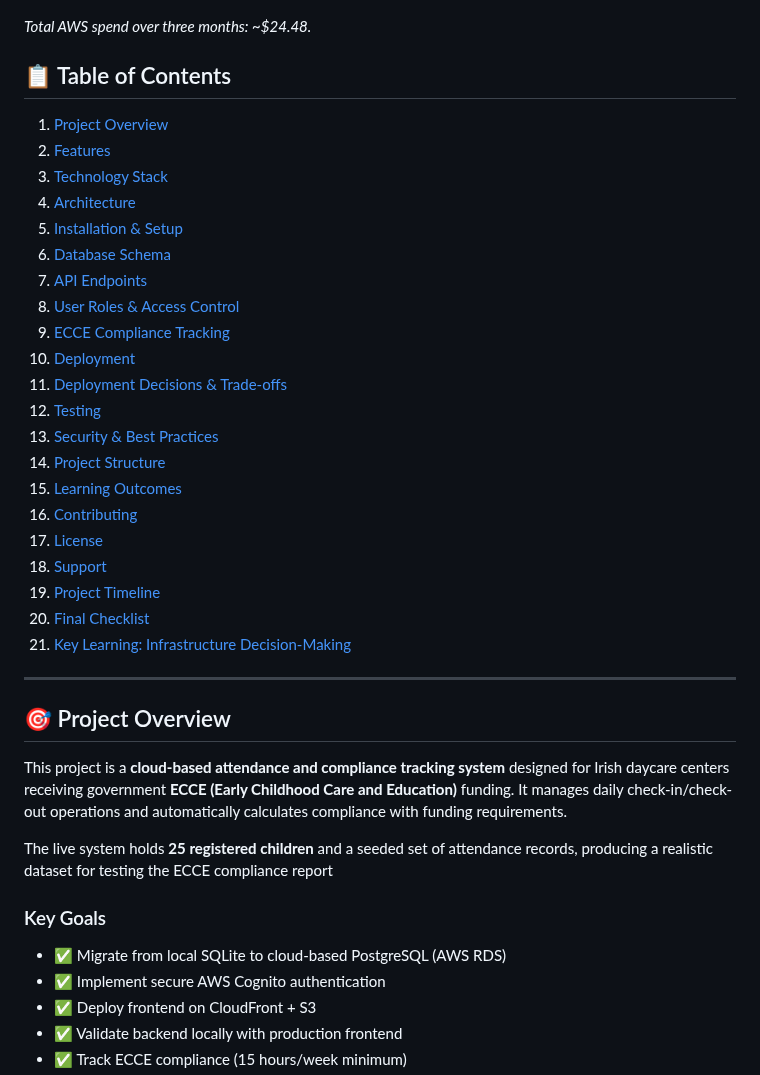
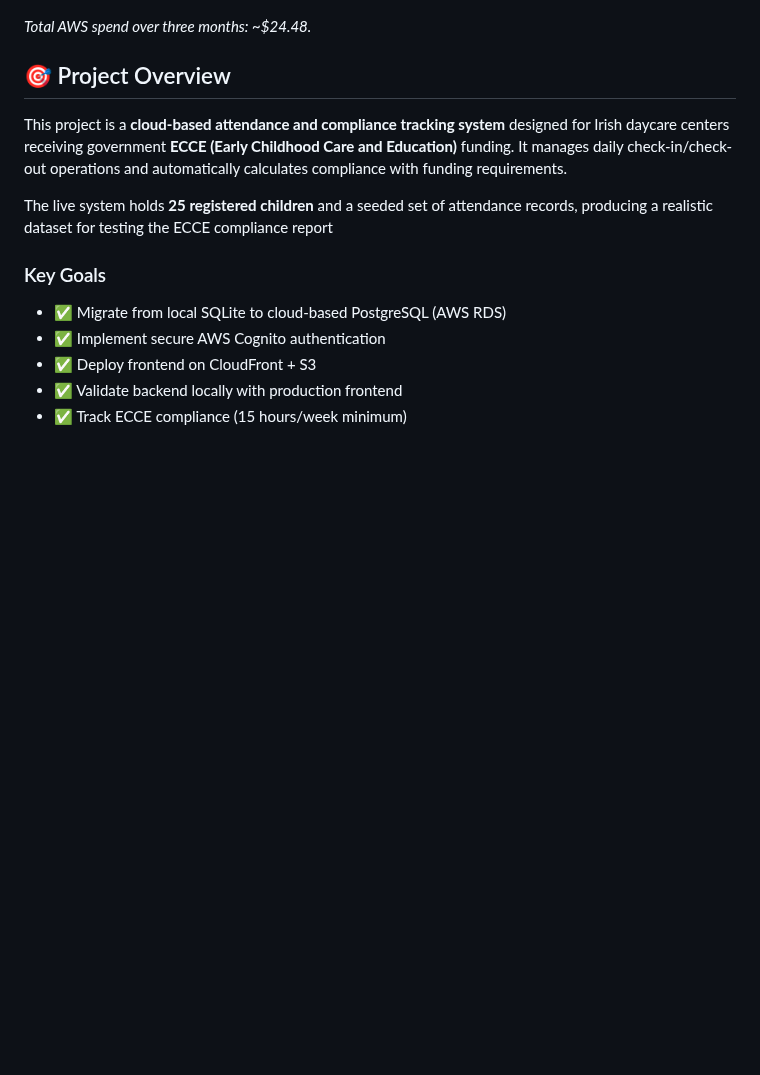
Before and after one commit to Heesun0514/Daycare-Digital-Logbook-AWS-Cloud-Migration, a Markdown page: README.md, the part around the change. GitHub-like rendering; blank space fills up the shorter version.

Commit message:
Remove outdated table of contents

```diff
--- a/README.md
+++ b/README.md
@@ -42,31 +42,6 @@ A professional attendance management system for daycare centers with **ECCE comp
 
 *Total AWS spend over three months: ~$24.48.*
 
-## 📋 Table of Contents
-
-1. [Project Overview](#-project-overview)
-2. [Features](#-features)
-3. [Technology Stack](#-technology-stack)
-4. [Architecture](#-architecture)
-5. [Installation & Setup](#-installation--setup)
-6. [Database Schema](#-database-schema)
-7. [API Endpoints](#-api-endpoints)
-8. [User Roles & Access Control](#-user-roles--access-control)
-9. [ECCE Compliance Tracking](#-ecce-compliance-tracking)
-10. [Deployment](#-deployment)
-11. [Deployment Decisions & Trade-offs](#-deployment-decisions--trade-offs)
-12. [Testing](#-testing)
-13. [Security & Best Practices](#-security--best-practices)
-14. [Project Structure](#-project-structure)
-15. [Learning Outcomes](#-learning-outcomes)
-16. [Contributing](#-contributing)
-17. [License](#-license)
-18. [Support](#-support)
-19. [Project Timeline](#-project-timeline)
-20. [Final Checklist](#-final-checklist)
-21. [Key Learning: Infrastructure Decision-Making](#-key-learning-infrastructure-decision-making)
-
----
 
 ## 🎯 Project Overview
 
```
